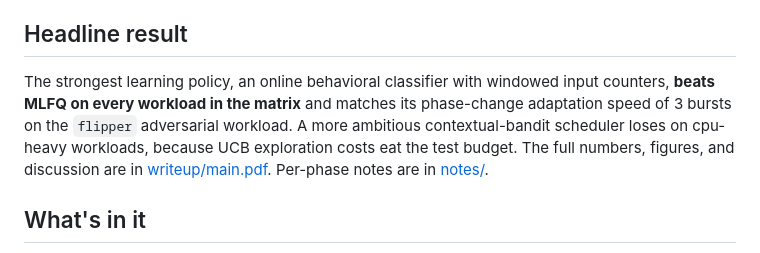
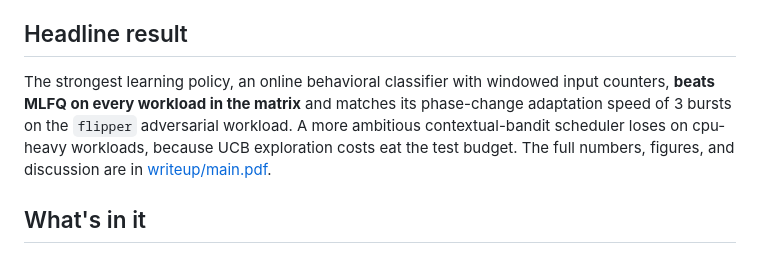
Before and after one commit to ayan-goel/os-from-scratch, a Markdown page: README.md, the part around the change. Rendered like a GitHub page.

```diff
--- a/README.md
+++ b/README.md
@@ -6,7 +6,7 @@ A RISC-V 64-bit kernel written in C from bare metal. No libc, no malloc, no FP,
 
 ## Headline result
 
-The strongest learning policy, an online behavioral classifier with windowed input counters, **beats MLFQ on every workload in the matrix** and matches its phase-change adaptation speed of 3 bursts on the `flipper` adversarial workload. A more ambitious contextual-bandit scheduler loses on cpu-heavy workloads, because UCB exploration costs eat the test budget. The full numbers, figures, and discussion are in [writeup/main.pdf](writeup/main.pdf). Per-phase notes are in [notes/](notes/).
+The strongest learning policy, an online behavioral classifier with windowed input counters, **beats MLFQ on every workload in the matrix** and matches its phase-change adaptation speed of 3 bursts on the `flipper` adversarial workload. A more ambitious contextual-bandit scheduler loses on cpu-heavy workloads, because UCB exploration costs eat the test budget. The full numbers, figures, and discussion are in [writeup/main.pdf](writeup/main.pdf).
 
 ## What's in it
 
```
